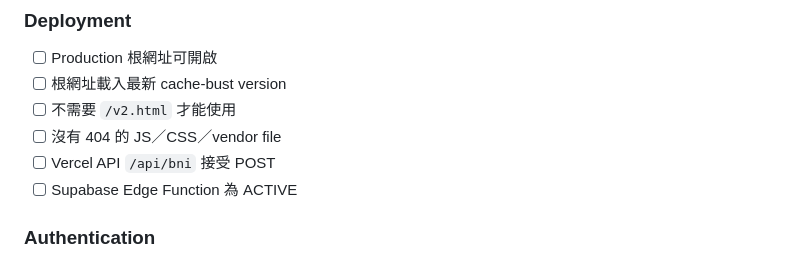
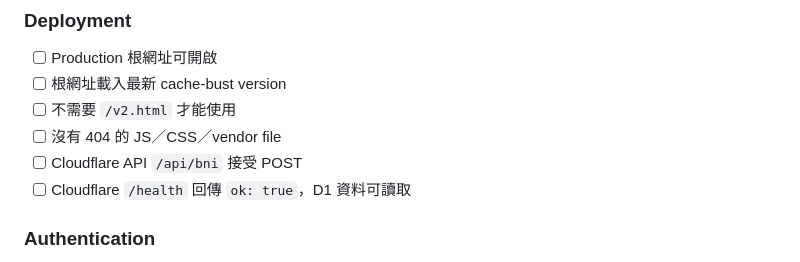
Before and after one commit to carriehw/bni-traffic-light, a Markdown page: QA_CHECKLIST.md, the part around the change. Rendered like a GitHub page.

Commit message:
docs: align QA with Cloudflare production

```diff
--- a/QA_CHECKLIST.md
+++ b/QA_CHECKLIST.md
@@ -55,8 +55,8 @@
 - [ ] 根網址載入最新 cache-bust version
 - [ ] 不需要 `/v2.html` 才能使用
 - [ ] 沒有 404 的 JS／CSS／vendor file
-- [ ] Vercel API `/api/bni` 接受 POST
-- [ ] Supabase Edge Function 為 ACTIVE
+- [ ] Cloudflare API `/api/bni` 接受 POST
+- [ ] Cloudflare `/health` 回傳 `ok: true`，D1 資料可讀取
 
 ### Authentication
 
```
